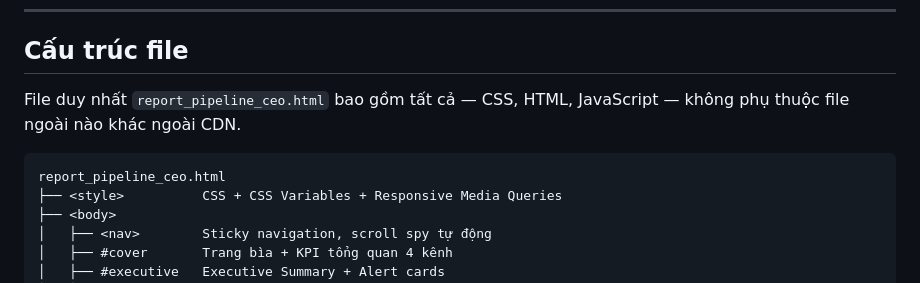
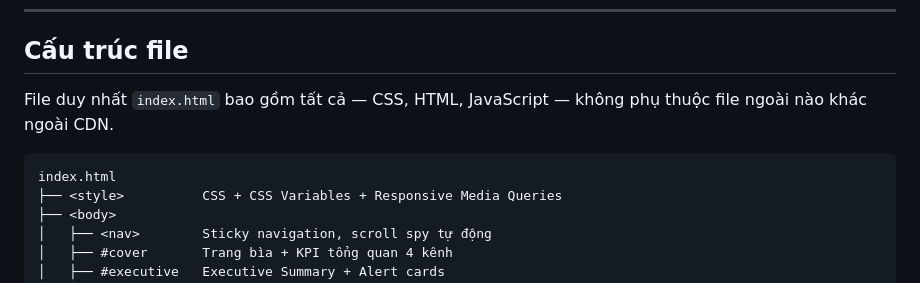
Before and after one commit to vuonghthfm061092-eng/ReportDA, a Markdown page: README.md, the part around the change. Rendered like a GitHub page.

Commit message:
Rename report_pipeline_ceo.html to index.html

````diff
--- a/README.md
+++ b/README.md
@@ -19,10 +19,10 @@ Mở file index.html bằng bất kỳ trình duyệt nào
 
 ## Cấu trúc file
 
-File duy nhất `report_pipeline_ceo.html` bao gồm tất cả — CSS, HTML, JavaScript — không phụ thuộc file ngoài nào khác ngoài CDN.
+File duy nhất `index.html` bao gồm tất cả — CSS, HTML, JavaScript — không phụ thuộc file ngoài nào khác ngoài CDN.
 
 ```
-report_pipeline_ceo.html
+index.html
 ├── <style>          CSS + CSS Variables + Responsive Media Queries
 ├── <body>
 │   ├── <nav>        Sticky navigation, scroll spy tự động
````
